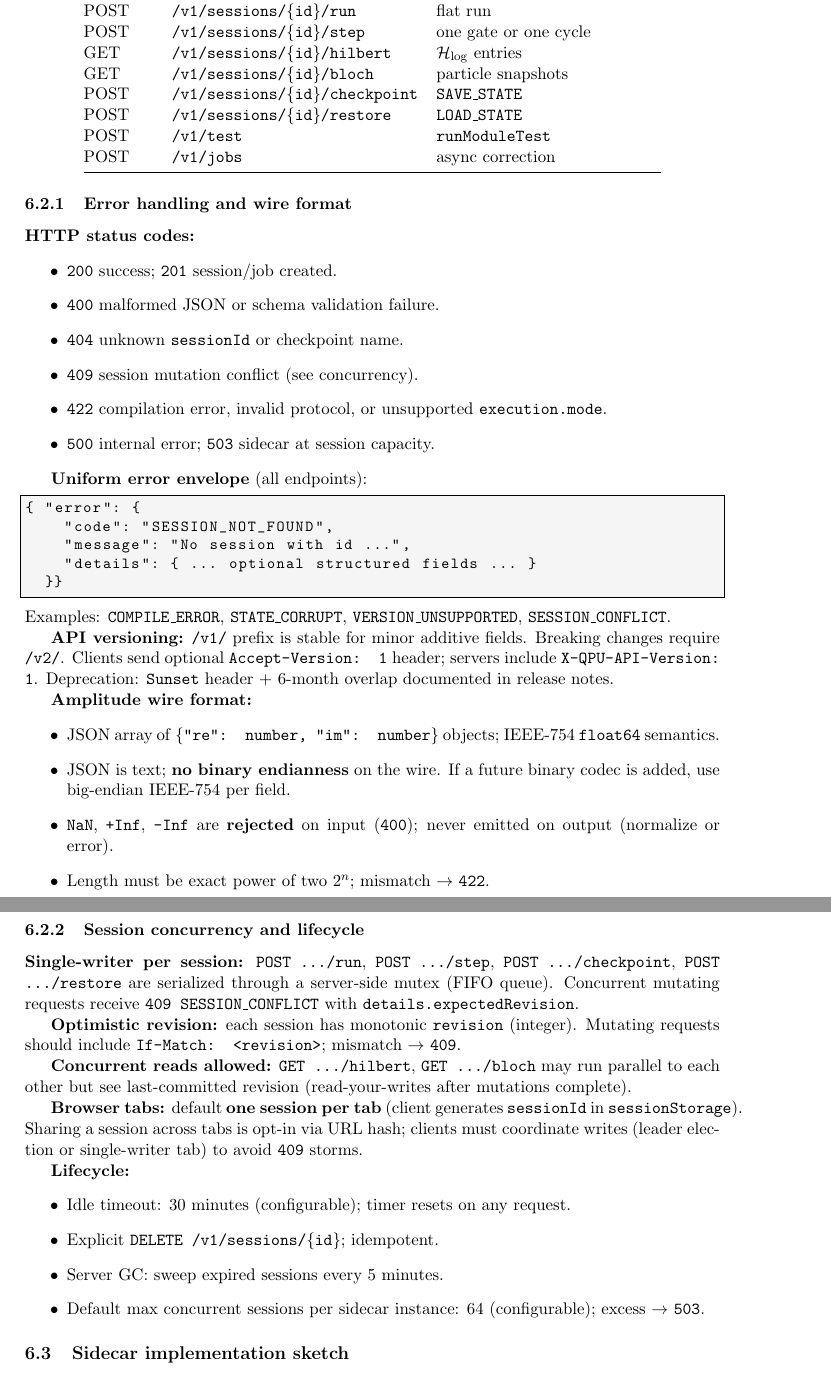
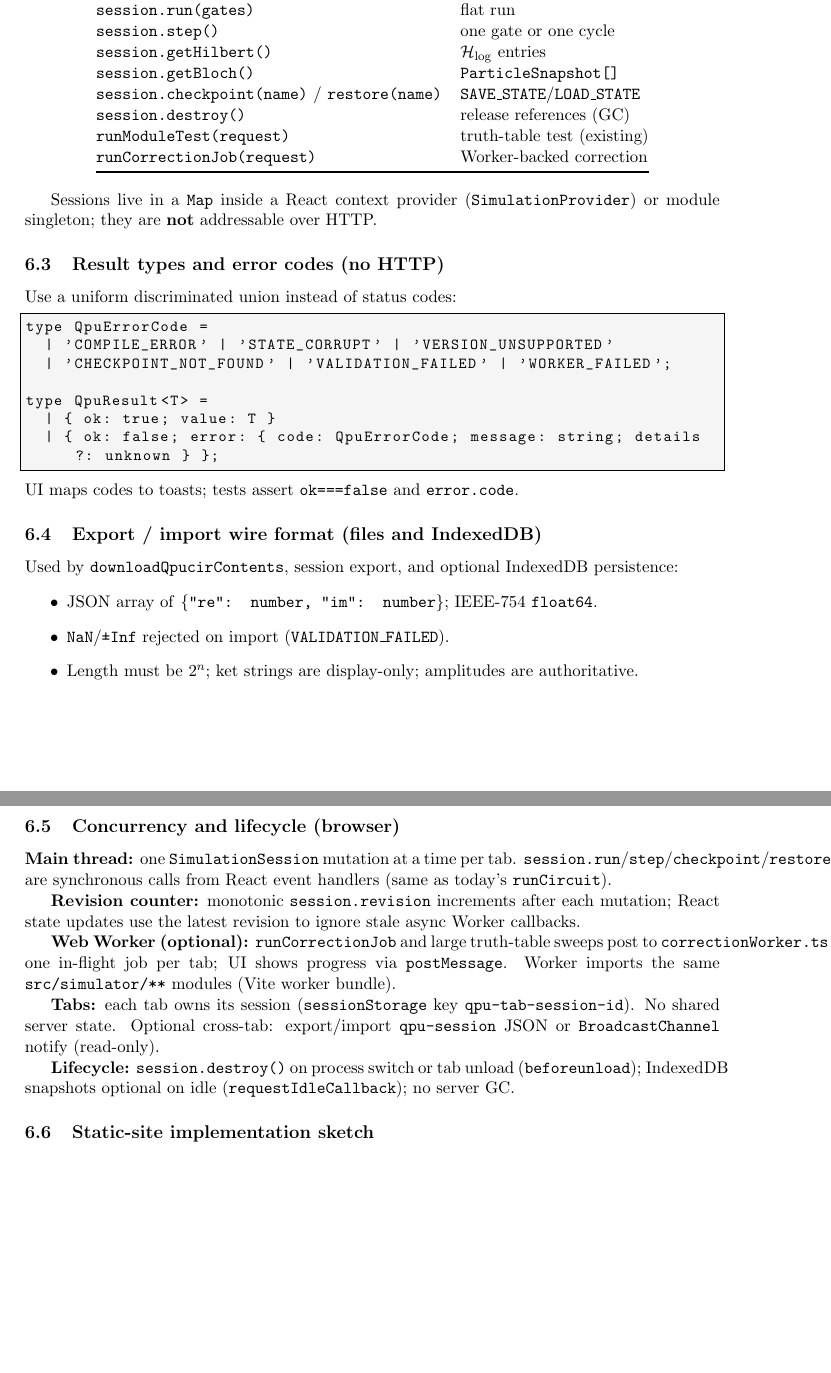
Before and after one commit to BPForbes/BPForbes.github.io, a LaTeX paper (docs/qpu-react-python-parity.tex): two parts of pages 11 and 12 of 16 before the commit and two parts of pages 11 and 12 of 17 after it, joined at a grey line, cut so that both start at the same text, the shorter picture padded with empty space. Compiled offline with pdfLaTeX.

Commit message:
Redo parity spec as static-site-only (no sidecar/HTTP)
Replace optional Node sidecar with SimulationSession facade, QpuResult
errors, Web Workers for correction, and browser storage. Add static
architecture diagram and P2/P4 principles. Remove VITE_QPU_API_URL path.

Co-authored-by: Bailey P Forbes <BPForbes@users.noreply.github.com>

```diff
--- a/docs/qpu-react-python-parity.tex
+++ b/docs/qpu-react-python-parity.tex
@@ -37,7 +37,7 @@
 }
 
 \title{\textbf{QPU React Parity Specification}\\[0.4em]
-\large Physics Engine, Mathematics, API, Circuit Builder, Hilbert Space, and Data Migration}
+\large Static-Site-First: React, TypeScript, HTML, CSS (GitHub Pages)}
 \author{react-qpu-mvp $\rightarrow$ BPForbes/QPU alignment}
 \date{\today}
 
@@ -521,68 +542,55 @@ POST & \texttt{/v1/sessions} & create session (mode, noise, $n$) \\
-DELETE & \texttt{/v1/sessions/\{id\}} & destroy session \\
-POST & \texttt{/v1/sessions/\{id\}/run} & flat run \\
-POST & \texttt{/v1/sessions/\{id\}/step} & one gate or one cycle \\
-GET  & \texttt{/v1/sessions/\{id\}/hilbert} & $\HS$ entries \\
-GET  & \texttt{/v1/sessions/\{id\}/bloch} & particle snapshots \\
-POST & \texttt{/v1/sessions/\{id\}/checkpoint} & \texttt{SAVE\_STATE} \\
-POST & \texttt{/v1/sessions/\{id\}/restore} & \texttt{LOAD\_STATE} \\
-POST & \texttt{/v1/test} & \texttt{runModuleTest} \\
-POST & \texttt{/v1/jobs} & async correction \\
+\texttt{createSimulationSession(opts)} & new in-memory session \\
+\texttt{session.compile(source)} & protocol $\rightarrow$ gates or AST \\
+\texttt{session.run(gates)} & flat run \\
+\texttt{session.step()} & one gate or one cycle \\
+\texttt{session.getHilbert()} & $\HS$ entries \\
+\texttt{session.getBloch()} & \texttt{ParticleSnapshot[]} \\
+\texttt{session.checkpoint(name)} / \texttt{restore(name)} & \texttt{SAVE\_STATE}/\texttt{LOAD\_STATE} \\
+\texttt{session.destroy()} & release references (GC) \\
+\texttt{runModuleTest(request)} & truth-table test (existing) \\
+\texttt{runCorrectionJob(request)} & Worker-backed correction \\
 \bottomrule
 \end{tabular}
 \end{center}
 
-\subsubsection{Error handling and wire format}
+Sessions live in a \texttt{Map} inside a React context provider (\texttt{SimulationProvider}) or module singleton; they are \textbf{not} addressable over HTTP.
 
-\textbf{HTTP status codes:}
+\subsection{Result types and error codes (no HTTP)}
+
+Use a uniform discriminated union instead of status codes:
+\begin{lstlisting}[style=protocol]
+type QpuErrorCode =
+  | 'COMPILE_ERROR' | 'STATE_CORRUPT' | 'VERSION_UNSUPPORTED'
+  | 'CHECKPOINT_NOT_FOUND' | 'VALIDATION_FAILED' | 'WORKER_FAILED';
+
+type QpuResult<T> =
+  | { ok: true; value: T }
+  | { ok: false; error: { code: QpuErrorCode; message: string; details?: unknown } };
+\end{lstlisting}
+UI maps codes to toasts; tests assert \texttt{ok===false} and \texttt{error.code}.
+
+\subsection{Export / import wire format (files and IndexedDB)}
+
+Used by \texttt{downloadQpucirContents}, session export, and optional IndexedDB persistence:
 \begin{itemize}
-  \item \texttt{200} success; \texttt{201} session/job created.
-  \item \texttt{400} malformed JSON or schema validation failure.
-  \item \texttt{404} unknown \texttt{sessionId} or checkpoint name.
-  \item \texttt{409} session mutation conflict (see concurrency).
-  \item \texttt{422} compilation error, invalid protocol, or unsupported \texttt{execution.mode}.
-  \item \texttt{500} internal error; \texttt{503} sidecar at session capacity.
+  \item JSON array of \texttt{\{"re": number, "im": number\}}; IEEE-754 \texttt{float64}.
+  \item \texttt{NaN}/\texttt{±Inf} rejected on import (\texttt{VALIDATION\_FAILED}).
+  \item Length must be $2^n$; ket strings are display-only; amplitudes are authoritative.
 \end{itemize}
 
-\textbf{Uniform error envelope} (all endpoints):
-\begin{lstlisting}[style=protocol]
-{ "error": {
-    "code": "SESSION_NOT_FOUND",
-    "message": "No session with id ...",
-    "details": { ... optional structured fields ... }
-  }}
-\end{lstlisting}
-Examples: \texttt{COMPILE\_ERROR}, \texttt{STATE\_CORRUPT}, \texttt{VERSION\_UNSUPPORTED}, \texttt{SESSION\_CONFLICT}.
+\subsection{Concurrency and lifecycle (browser)}
 
-\textbf{API versioning:} \texttt{/v1/} prefix is stable for minor additive fields. Breaking changes require \texttt{/v2/}. Clients send optional \texttt{Accept-Version: 1} header; servers include \texttt{X-QPU-API-Version: 1}. Deprecation: \texttt{Sunset} header + 6-month overlap documented in release notes.
+\textbf{Main thread:} one \texttt{SimulationSession} mutation at a time per tab. \texttt{session.run}/\texttt{step}/\texttt{checkpoint}/\texttt{restore} are synchronous calls from React event handlers (same as today's \texttt{runCircuit}).
 
-\textbf{Amplitude wire format:}
-\begin{itemize}
-  \item JSON array of \texttt{\{"re": number, "im": number\}} objects; IEEE-754 \texttt{float64} semantics.
-  \item JSON is text; \textbf{no binary endianness} on the wire. If a future binary codec is added, use big-endian IEEE-754 per field.
-  \item \texttt{NaN}, \texttt{+Inf}, \texttt{-Inf} are \textbf{rejected} on input (\texttt{400}); never emitted on output (normalize or error).
-  \item Length must be exact power of two $2^n$; mismatch $\rightarrow$ \texttt{422}.
-\end{itemize}
-Ket strings may be precomputed server-side for bandwidth; amplitudes remain authoritative.
+\textbf{Revision counter:} monotonic \texttt{session.revision} increments after each mutation; React state updates use the latest revision to ignore stale async Worker callbacks.
 
-\subsubsection{Session concurrency and lifecycle}
+\textbf{Web Worker (optional):} \texttt{runCorrectionJob} and large truth-table sweeps post to \texttt{correctionWorker.ts}; one in-flight job per tab; UI shows progress via \texttt{postMessage}. Worker imports the same \texttt{src/simulator/**} modules (Vite worker bundle).
 
-\textbf{Single-writer per session:} \texttt{POST .../run}, \texttt{POST .../step}, \texttt{POST .../checkpoint}, \texttt{POST .../restore} are serialized through a server-side mutex (FIFO queue). Concurrent mutating requests receive \texttt{409 SESSION\_CONFLICT} with \texttt{details.expectedRevision}.
+\textbf{Tabs:} each tab owns its session (\texttt{sessionStorage} key \texttt{qpu-tab-session-id}). No shared server state. Optional cross-tab: export/import \texttt{qpu-session} JSON or \texttt{BroadcastChannel} notify (read-only).
 
-\textbf{Optimistic revision:} each session has monotonic \texttt{revision} (integer). Mutating requests should include \texttt{If-Match: <revision>}; mismatch $\rightarrow$ \texttt{409}.
+\textbf{Lifecycle:} \texttt{session.destroy()} on process switch or tab unload (\texttt{beforeunload}); IndexedDB snapshots optional on idle (\texttt{requestIdleCallback}); no server GC.
 
-\textbf{Concurrent reads allowed:} \texttt{GET .../hilbert}, \texttt{GET .../bloch} may run parallel to each other but see last-committed revision (read-your-writes after mutations complete).
-
-\textbf{Browser tabs:} default \textbf{one session per tab} (client generates \texttt{sessionId} in \texttt{sessionStorage}). Sharing a session across tabs is opt-in via URL hash; clients must coordinate writes (leader election or single-writer tab) to avoid \texttt{409} storms.
-
-\textbf{Lifecycle:}
-\begin{itemize}
-  \item Idle timeout: 30 minutes (configurable); timer resets on any request.
-  \item Explicit \texttt{DELETE /v1/sessions/\{id\}}; idempotent.
-  \item Server GC: sweep expired sessions every 5 minutes.
-  \item Default max concurrent sessions per sidecar instance: 64 (configurable); excess $\rightarrow$ \texttt{503}.
-\end{itemize}
-
-\subsection{Sidecar implementation sketch}
+\subsection{Static-site implementation sketch}
 
 \begin{lstlisting}[style=code]
-// server/index.ts (proposed Node sidecar)
+// simulator/simulationSession.ts (proposed)
@@ -621,0 +640 @@ Deploy sidecar separately from GitHub Pages; SPA reads \texttt{import.meta.env.V
+  const result = session.run(compiled.gates);
```
Also changed, not shown: docs/qpu-react-python-parity.tex (124 more changed lines).
